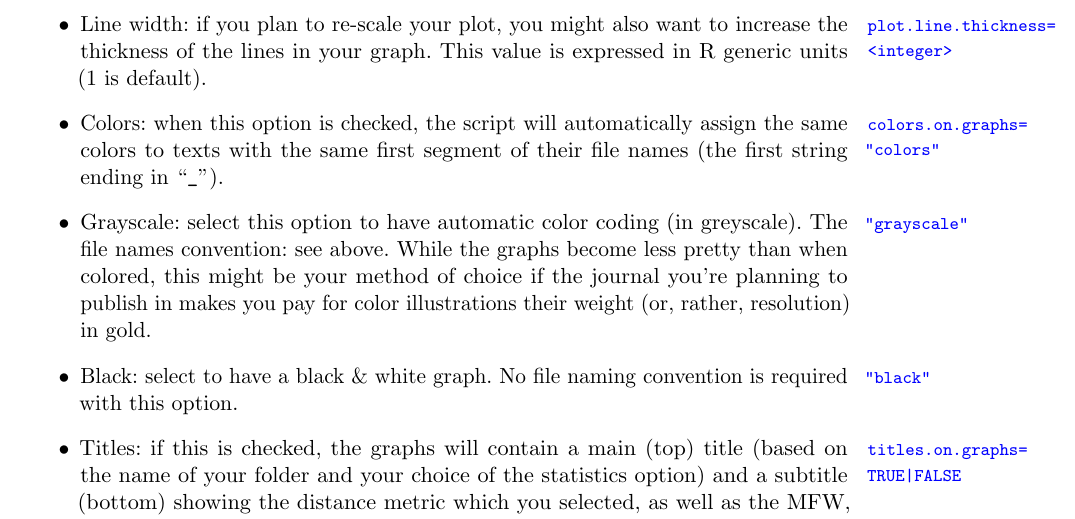
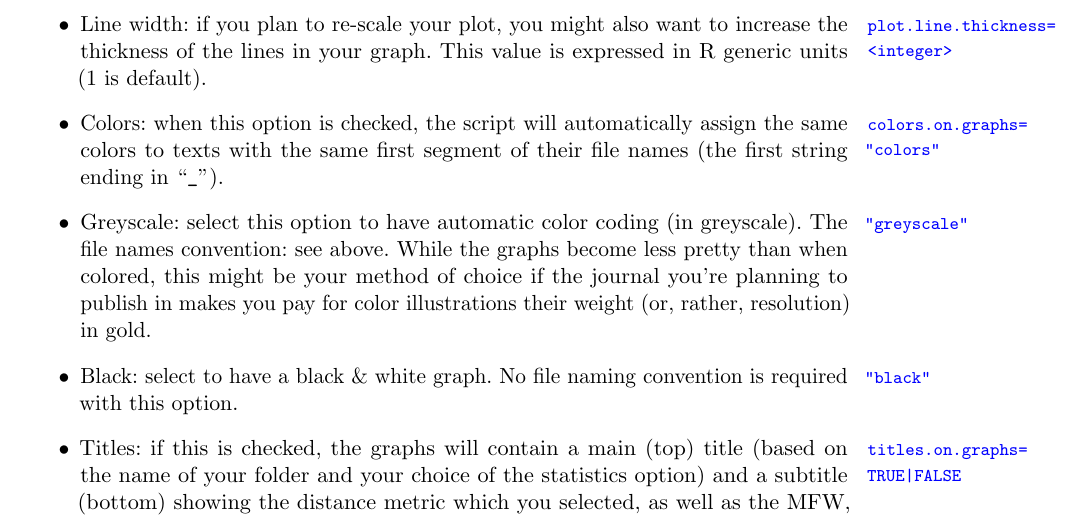
Before and after one commit to computationalstylistics/stylo_howto, a LaTeX paper (stylo_howto.tex): part of page 19 of 36, cut so that both start at the same text. Compiled offline with pdfLaTeX.

Commit message:
a typo fixed

```diff
--- a/stylo_howto.tex
+++ b/stylo_howto.tex
@@ -1080,7 +1080,7 @@ when this option is checked, the script will automatically assign
 the same colors to texts with the same first segment of their file
 names (the first string ending in ``{}\code{\underscore}'').
 
-\item Grayscale:\margin{"grayscale"} select
+\item Greyscale:\margin{"greyscale"} select
 this option to have automatic color coding (in greyscale). The file
 names convention: see above. While the graphs become less pretty than
 when colored, this might be your method of choice if the journal you're
```
Also changed, not shown: stylo_howto.pdf.
